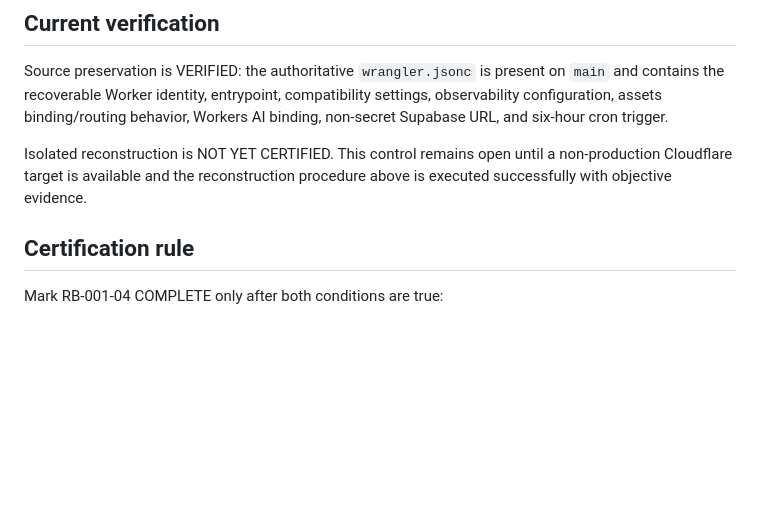
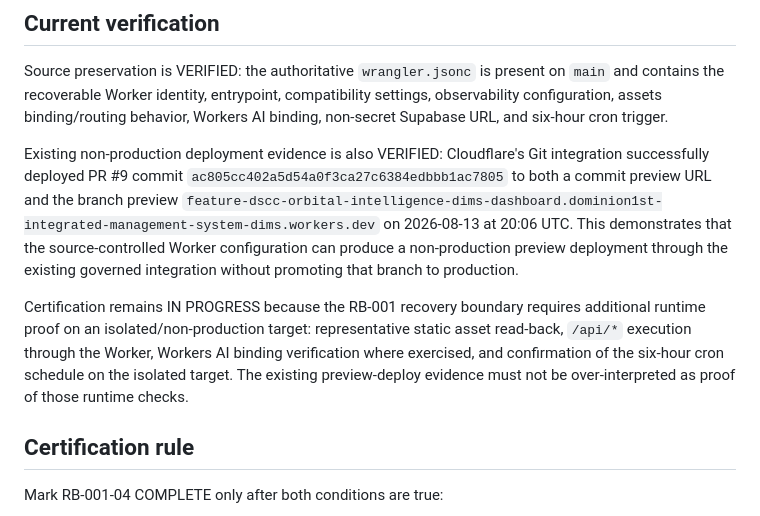
Before and after one commit to Faith-Man/dims-dashboard, a Markdown page: docs/recovery/RB-001-04-CLOUDFLARE-CONFIGURATION-RECOVERY.md, the part around the change. Drawn GitHub-style; blank space fills up the shorter version.

Commit message:
RB-001-04: record existing Cloudflare non-production preview evidence

```diff
--- a/docs/recovery/RB-001-04-CLOUDFLARE-CONFIGURATION-RECOVERY.md
+++ b/docs/recovery/RB-001-04-CLOUDFLARE-CONFIGURATION-RECOVERY.md
@@ -50,7 +50,9 @@ Secret values are intentionally excluded from this document and from source cont
 
 Source preservation is VERIFIED: the authoritative `wrangler.jsonc` is present on `main` and contains the recoverable Worker identity, entrypoint, compatibility settings, observability configuration, assets binding/routing behavior, Workers AI binding, non-secret Supabase URL, and six-hour cron trigger.
 
-Isolated reconstruction is NOT YET CERTIFIED. This control remains open until a non-production Cloudflare target is available and the reconstruction procedure above is executed successfully with objective evidence.
+Existing non-production deployment evidence is also VERIFIED: Cloudflare's Git integration successfully deployed PR #9 commit `ac805cc402a5d54a0f3ca27c6384edbbb1ac7805` to both a commit preview URL and the branch preview `feature-dscc-orbital-intelligence-dims-dashboard.dominion1st-integrated-management-system-dims.workers.dev` on 2026-08-13 at 20:06 UTC. This demonstrates that the source-controlled Worker configuration can produce a non-production preview deployment through the existing governed integration without promoting that branch to production.
+
+Certification remains IN PROGRESS because the RB-001 recovery boundary requires additional runtime proof on an isolated/non-production target: representative static asset read-back, `/api/*` execution through the Worker, Workers AI binding verification where exercised, and confirmation of the six-hour cron schedule on the isolated target. The existing preview-deploy evidence must not be over-interpreted as proof of those runtime checks.
 
 ## Certification rule
 
```
